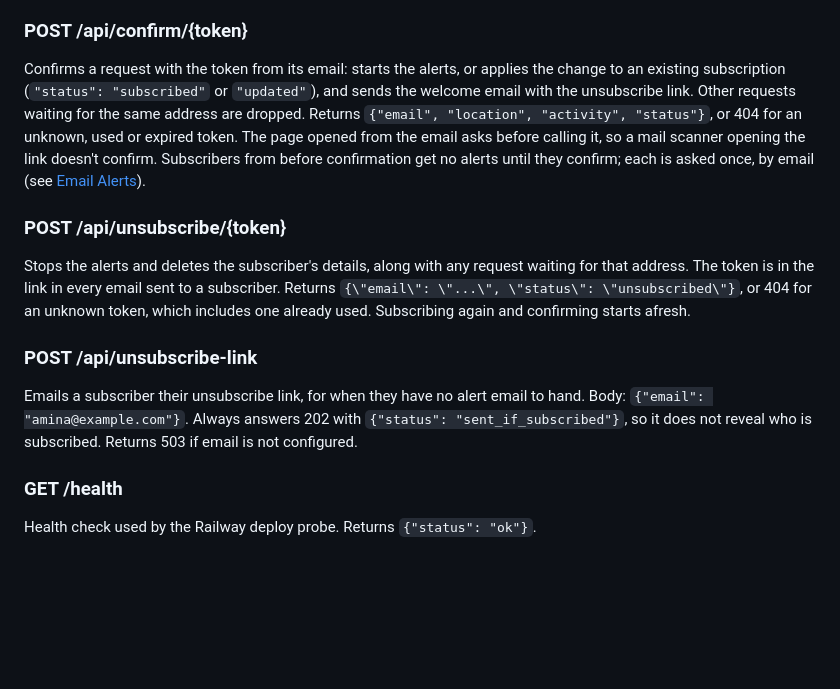
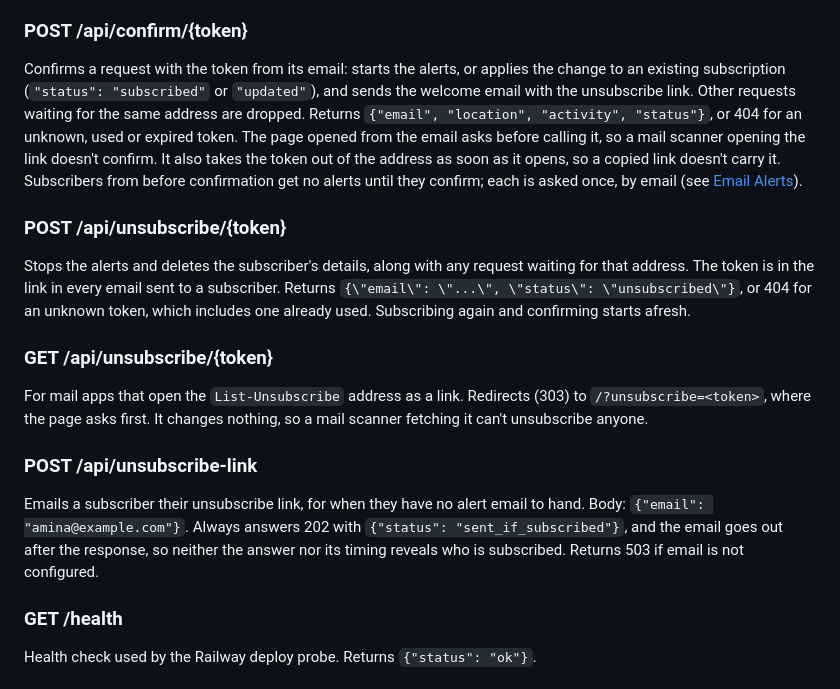
Before and after one commit to KathFK1234/moodforecast_ai, a Markdown page: backend/README.md, the part around the change. Drawn GitHub-style; blank space fills up the shorter version.

Commit message:
Document the new unsubscribe redirect and when tokens leave the address
Fixes #129

```diff
--- a/backend/README.md
+++ b/backend/README.md
@@ -273,15 +273,19 @@ The location must be one the geocoder can find, and the activity one that can be
 
 ### POST /api/confirm/{token}
 
-Confirms a request with the token from its email: starts the alerts, or applies the change to an existing subscription (`"status": "subscribed"` or `"updated"`), and sends the welcome email with the unsubscribe link. Other requests waiting for the same address are dropped. Returns `{"email", "location", "activity", "status"}`, or 404 for an unknown, used or expired token. The page opened from the email asks before calling it, so a mail scanner opening the link doesn't confirm. Subscribers from before confirmation get no alerts until they confirm; each is asked once, by email (see [Email Alerts](#email-alerts)).
+Confirms a request with the token from its email: starts the alerts, or applies the change to an existing subscription (`"status": "subscribed"` or `"updated"`), and sends the welcome email with the unsubscribe link. Other requests waiting for the same address are dropped. Returns `{"email", "location", "activity", "status"}`, or 404 for an unknown, used or expired token. The page opened from the email asks before calling it, so a mail scanner opening the link doesn't confirm. It also takes the token out of the address as soon as it opens, so a copied link doesn't carry it. Subscribers from before confirmation get no alerts until they confirm; each is asked once, by email (see [Email Alerts](#email-alerts)).
 
 ### POST /api/unsubscribe/{token}
 
 Stops the alerts and deletes the subscriber's details, along with any request waiting for that address. The token is in the link in every email sent to a subscriber. Returns `{\"email\": \"...\", \"status\": \"unsubscribed\"}`, or 404 for an unknown token, which includes one already used. Subscribing again and confirming starts afresh.
 
+### GET /api/unsubscribe/{token}
+
+For mail apps that open the `List-Unsubscribe` address as a link. Redirects (303) to `/?unsubscribe=<token>`, where the page asks first. It changes nothing, so a mail scanner fetching it can't unsubscribe anyone.
+
 ### POST /api/unsubscribe-link
 
-Emails a subscriber their unsubscribe link, for when they have no alert email to hand. Body: `{"email": "amina@example.com"}`. Always answers 202 with `{"status": "sent_if_subscribed"}`, so it does not reveal who is subscribed. Returns 503 if email is not configured.
+Emails a subscriber their unsubscribe link, for when they have no alert email to hand. Body: `{"email": "amina@example.com"}`. Always answers 202 with `{"status": "sent_if_subscribed"}`, and the email goes out after the response, so neither the answer nor its timing reveals who is subscribed. Returns 503 if email is not configured.
 
 ### GET /health
 
```
Also changed, not shown: README.md (+1 -0 lines).
